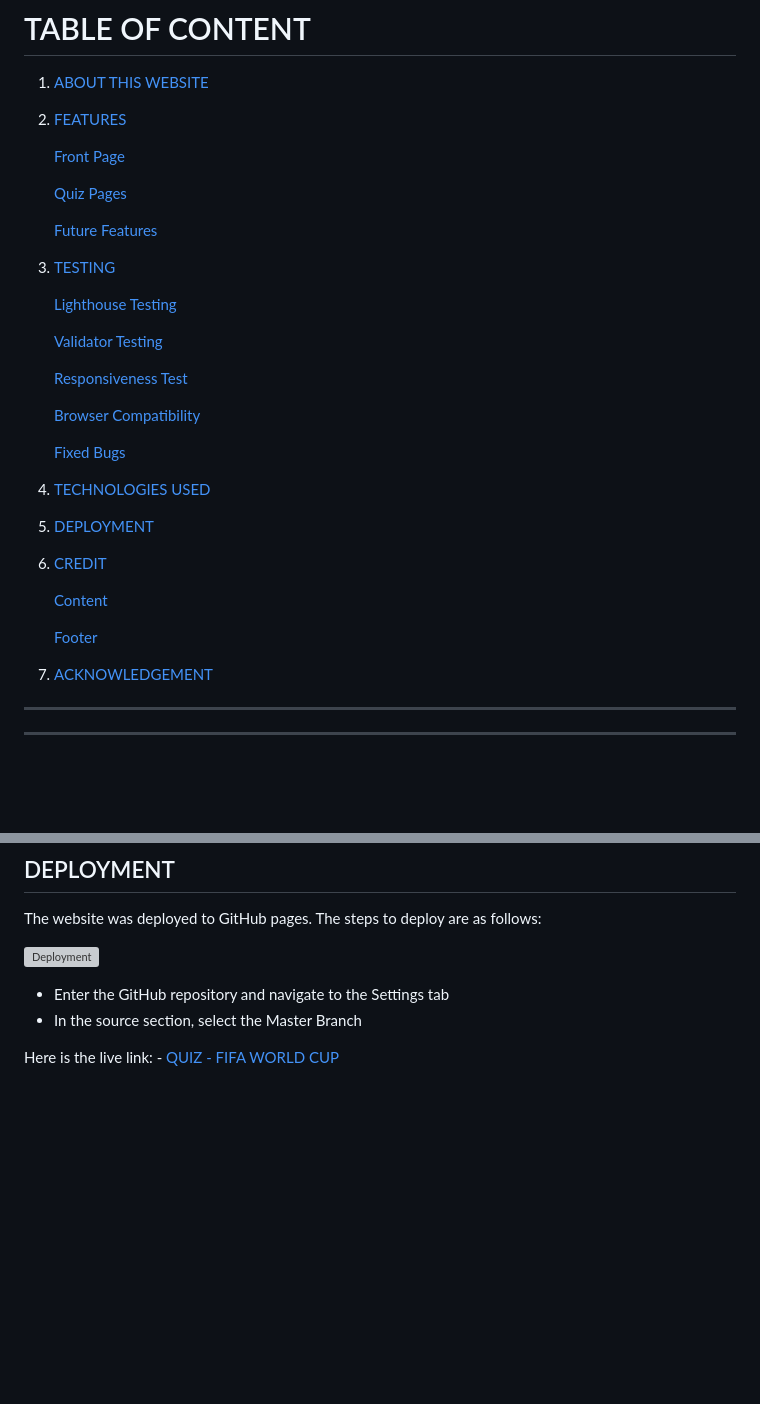
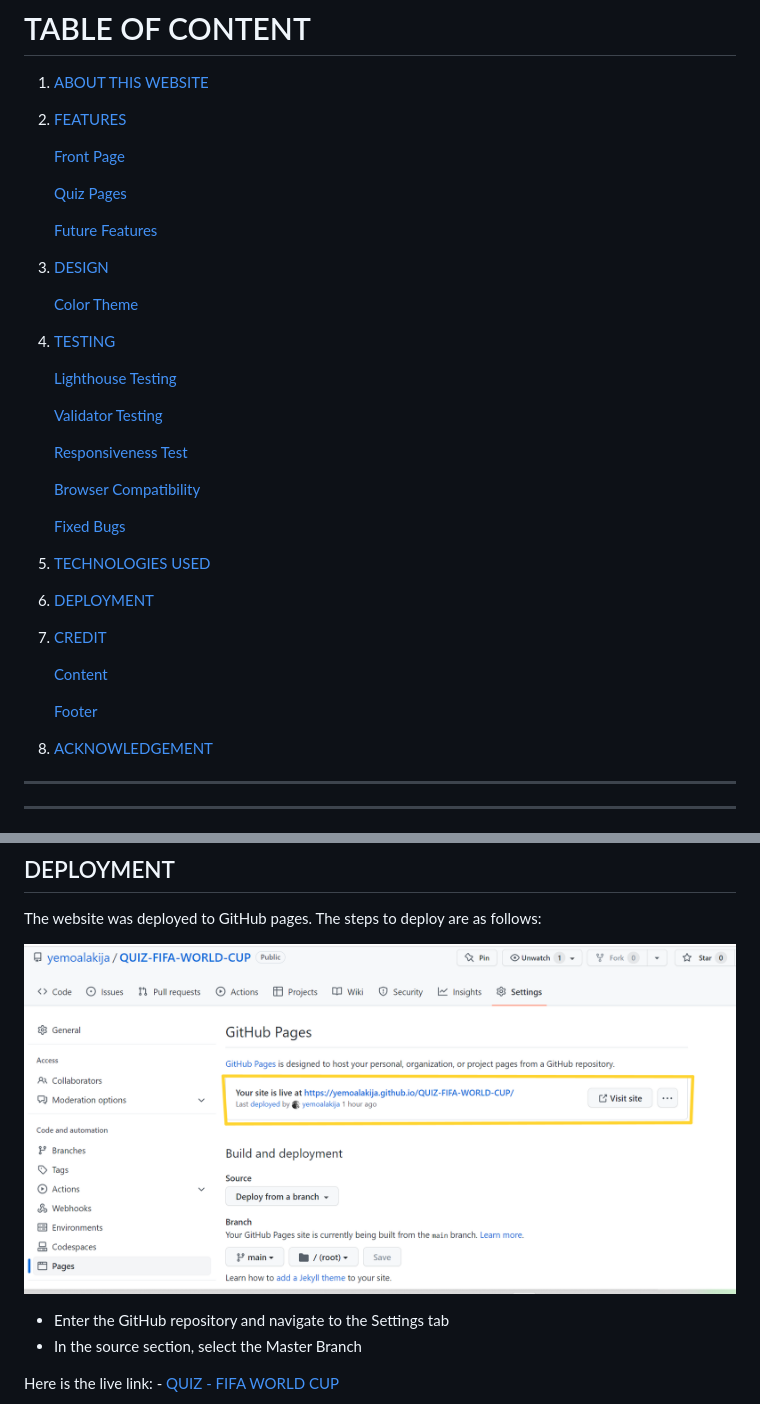
Before and after one commit to yemoalakija/QUIZ-FIFA-WORLD-CUP, a Markdown page: README.md, 2 parts joined by grey strips. Drawn GitHub-style; pictures changed too: assets/images/Deployment.png; blank space fills up the shorter version; grey boxes are pictures that could not be loaded.

```diff
--- a/README.md
+++ b/README.md
@@ -12,7 +12,11 @@
 
     <a href ="#future-features">Future Features</a>
 
-3. <a href ="#testing">TESTING</a>
+3. <a href ="#design">DESIGN</a>
+
+    <a href ="#color-theme">Color Theme</a>
+
+4. <a href ="#testing">TESTING</a>
 
     <a href ="#lighthouse-testing">Lighthouse Testing</a>
 
@@ -24,19 +28,19 @@
 
     <a href ="#fixed-bugs">Fixed Bugs</a>
 
-4. <a href ="#technologies-used">TECHNOLOGIES USED</a>
+5. <a href ="#technologies-used">TECHNOLOGIES USED</a>
 
-5. <a href ="#deployment">DEPLOYMENT</a>
+6. <a href ="#deployment">DEPLOYMENT</a>
 
     <a href ="#### how-to-create-a-local-clone-of-this-project"></a>
 
-6. <a href ="#credit">CREDIT</a>
+7. <a href ="#credit">CREDIT</a>
 
     <a href ="#content">Content</a>
 
     <a href ="#footer">Footer</a>
 
-7. <a href ="#acknowledgement">ACKNOWLEDGEMENT</a>
+8. <a href ="#acknowledgement">ACKNOWLEDGEMENT</a>
 
 ---
 
@@ -127,7 +140,7 @@ This website was succcesfully tested on the following browsers and there no erro
 The website was deployed to GitHub pages. The steps to deploy are as follows:
 
 
-![Deployment](assets/images/Screenshot%20-%20Deployment.png)
+![Deployment](assets/images/Deployment.png)
 
 
 - Enter the GitHub repository and navigate to the Settings tab
```
Also changed, not shown: other parts of README.md (+13 -4 lines), assets/images/LighthouseTest.png, assets/images/Quizpage.png, assets/images/Resultspage.png.
